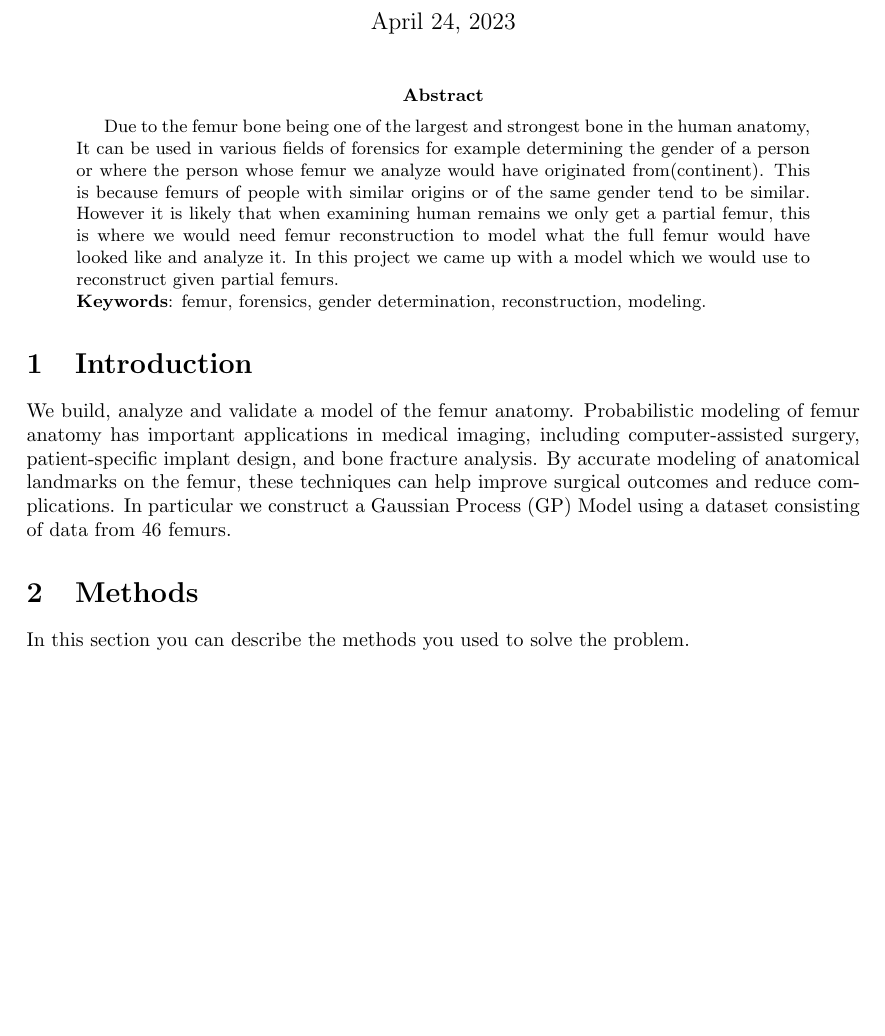
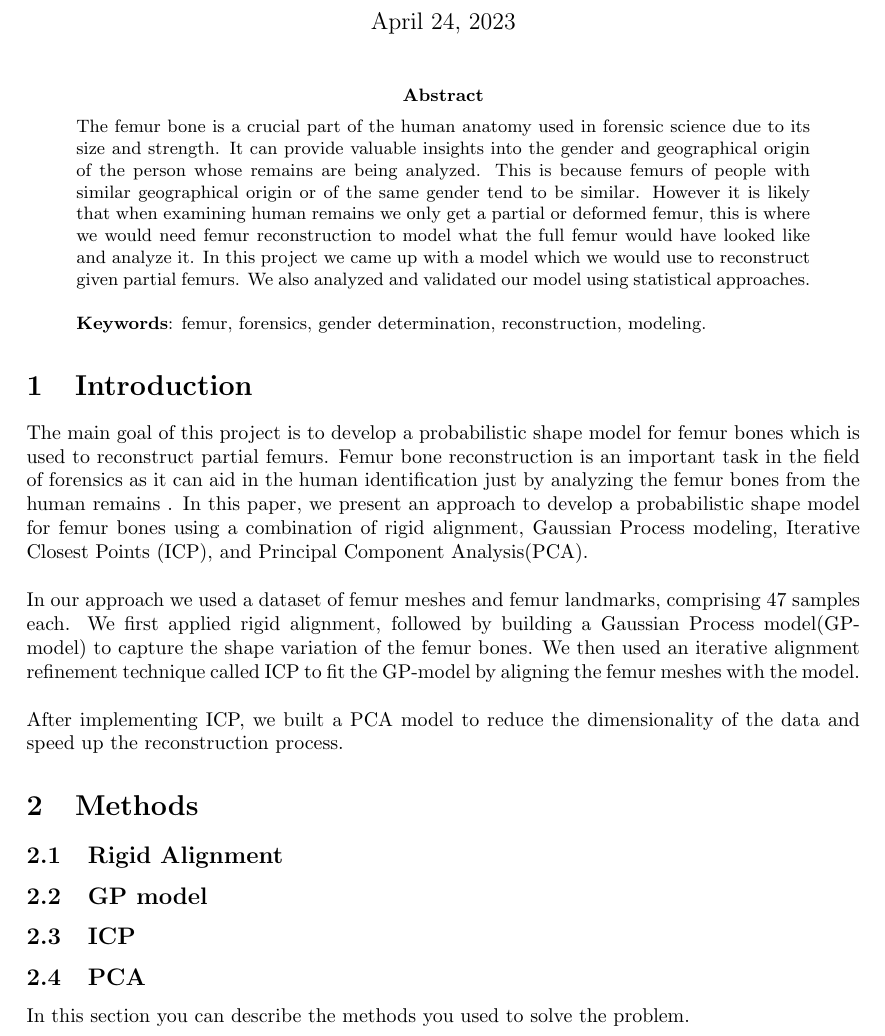
Before and after one commit to julianbopp/Statistical-Shape-Modelling-Project, a LaTeX paper (Shape modelling report_Taku_Julian/Shape modelling report_Taku_Julian.tex): part of page 1 of 5, cut so that both start at the same text, the shorter picture padded with empty space. Compiled offline with pdfLaTeX.

Commit message:
Added Abstract and Introduction

```diff
--- a/Shape modelling report_Taku_Julian/Shape modelling report_Taku_Julian.tex
+++ b/Shape modelling report_Taku_Julian/Shape modelling report_Taku_Julian.tex
@@ -14,14 +14,33 @@
 
 \maketitle
 \begin{abstract}
-Due to the femur bone being one of the largest and strongest bone in the human anatomy, It can be used in various fields of forensics for example determining the gender of a person or where the person whose femur we analyze would have originated from(continent). This is because femurs of people with similar origins or of the same gender tend to be similar. However it is likely that when examining human remains we only get a partial femur, this is where we would need femur reconstruction to model what the full femur would have looked like and analyze it. In this project we came up with a model which we would use to reconstruct given partial femurs.\\
+\noindent
+The femur bone is a crucial part of the human anatomy used in forensic science due to its size and strength. It can provide valuable insights into the gender and geographical origin of the person whose remains are being analyzed. This is because femurs of people with similar geographical origin or of the same gender tend to be similar. However it is likely that when examining human remains we only get a partial or deformed femur, this is where we would need femur reconstruction to model what the full femur would have looked like and analyze it. In this project we came up with a model which we would use to reconstruct given partial femurs. We also analyzed and validated our model using statistical approaches.\\
+
+\noindent
 $\bold{Keywords}$: femur, forensics, gender determination, reconstruction, modeling.
 \end{abstract}
 
 \section{Introduction}
+The main goal of this project is to develop a probabilistic shape model for femur bones which is used to reconstruct partial femurs.
+Femur bone reconstruction is an important task in the field of forensics as it can aid in the human identification just by analyzing the femur bones from the human remains . In this paper, we present an approach to develop a probabilistic shape model for femur bones using a combination of rigid alignment, Gaussian Process modeling, Iterative Closest Points (ICP), and Principal Component Analysis(PCA).\\
 
-We build, analyze and validate a model of the femur anatomy. Probabilistic modeling of femur anatomy has important applications in medical imaging, including computer-assisted surgery, patient-specific implant design, and bone fracture analysis. By accurate modeling of anatomical landmarks on the femur, these techniques can help improve surgical outcomes and reduce complications. In particular we construct a Gaussian Process (GP) Model using a dataset consisting of data from 46 femurs.
+\noindent
+In our approach we used a dataset of femur meshes and femur landmarks, comprising 47 samples each. We first applied rigid alignment, followed by building a Gaussian Process model(GP-model) to capture the shape variation of the femur bones. We then used an iterative alignment refinement technique called ICP to fit the GP-model by aligning the femur meshes with the model.\\
+
+\noindent
+After implementing ICP, we built a PCA model to reduce the dimensionality of the data and speed up the reconstruction process.
+
+
+
+
+
 \section{Methods}
+\subsection{Rigid Alignment}
+\subsection{GP model}
+\subsection{ICP}
+\subsection{PCA}
+
 
 In this section you can describe the methods you used to solve the problem.
 
```
